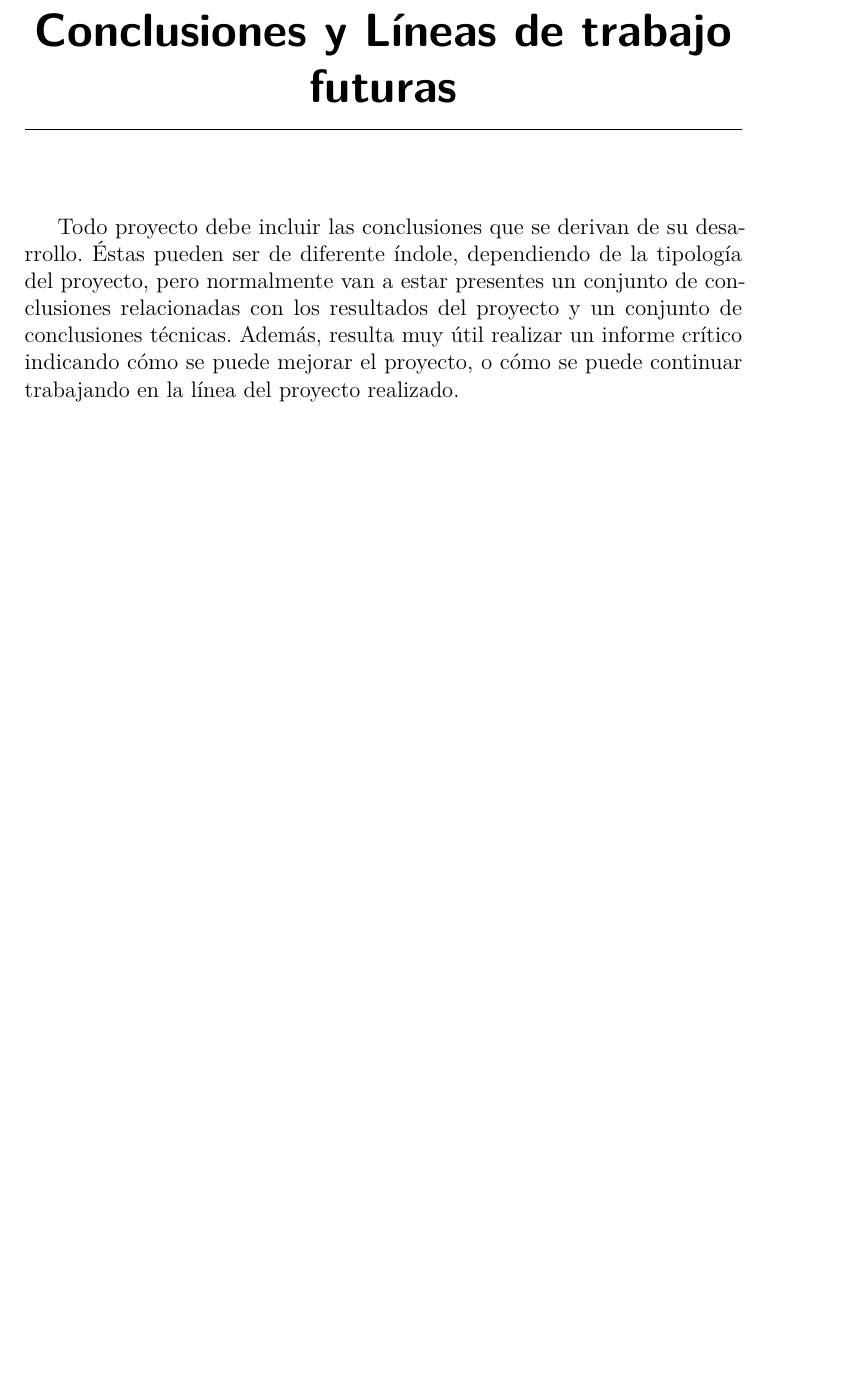
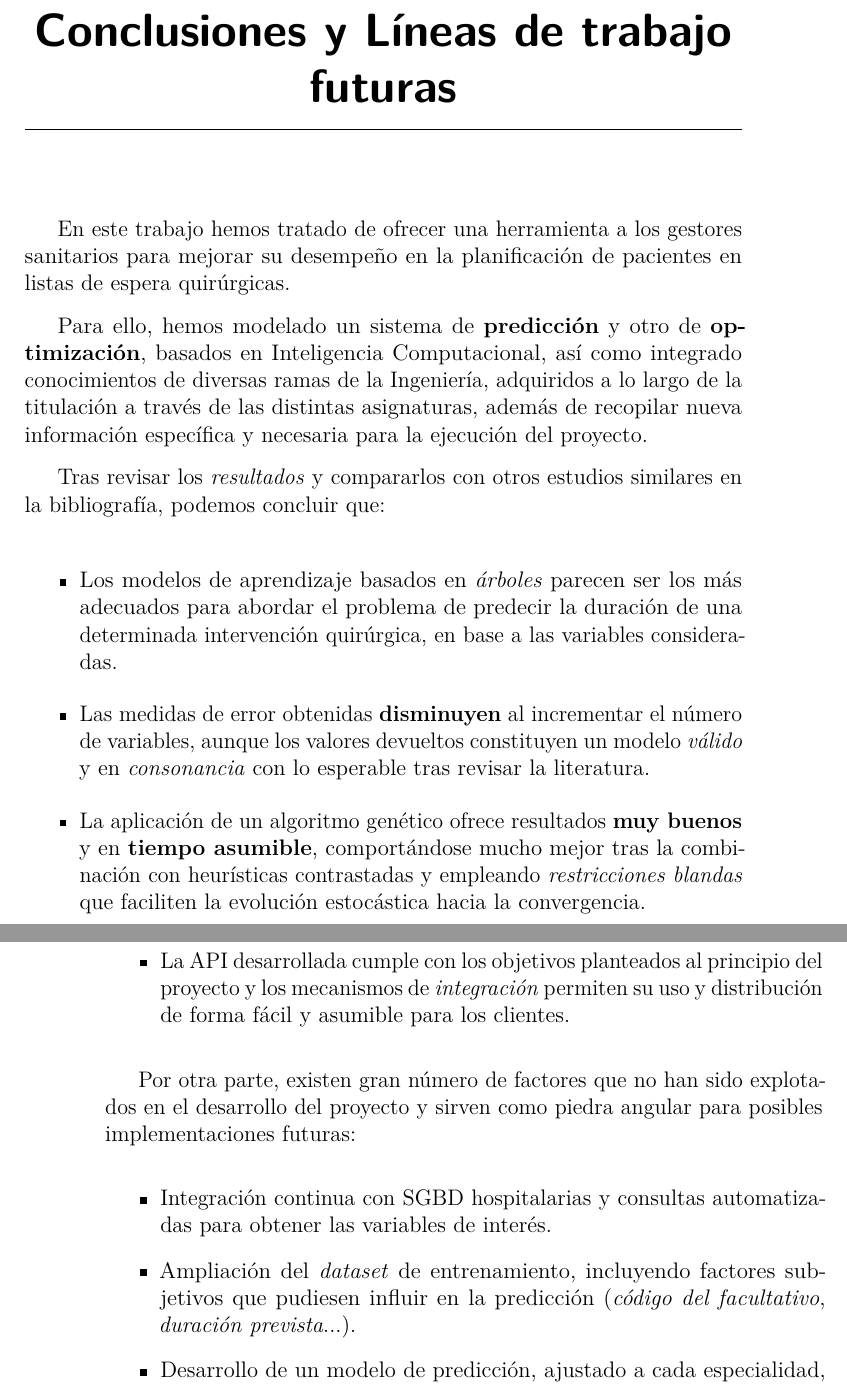
Before and after one commit to jesgararm/GestorQuirofanos, a LaTeX book (Memoria TFG/memoria.tex, which reads Memoria TFG/tex/7_Conclusiones_Lineas_de_trabajo_futuras.tex): part of page 59 of 66 before the commit and two parts of pages 59 and 60 of 66 after it, the two joined at a grey line, cut so that both start at the same text, the shorter picture padded with empty space. Compiled offline with pdfLaTeX.

Commit message:
Updates from Overleaf

```diff
--- a/Memoria TFG/tex/7_Conclusiones_Lineas_de_trabajo_futuras.tex
+++ b/Memoria TFG/tex/7_Conclusiones_Lineas_de_trabajo_futuras.tex
@@ -1,4 +1,22 @@
 \capitulo{7}{Conclusiones y Líneas de trabajo futuras}
 
-Todo proyecto debe incluir las conclusiones que se derivan de su desarrollo. Éstas pueden ser de diferente índole, dependiendo de la tipología del proyecto, pero normalmente van a estar presentes un conjunto de conclusiones relacionadas con los resultados del proyecto y un conjunto de conclusiones técnicas.
-Además, resulta muy útil realizar un informe crítico indicando cómo se puede mejorar el proyecto, o cómo se puede continuar trabajando en la línea del proyecto realizado.
+En este trabajo hemos tratado de ofrecer una herramienta a los gestores sanitarios para mejorar su desempeño en la planificación de pacientes en listas de espera quirúrgicas.
+
+Para ello, hemos modelado un sistema de \textbf{predicción} y otro de \textbf{optimización}, basados en Inteligencia Computacional, así como integrado conocimientos de diversas ramas de la Ingeniería, adquiridos a lo largo de la titulación a través de las distintas asignaturas, además de recopilar nueva información específica y necesaria para la ejecución del proyecto.
+
+Tras revisar los \textit{resultados} y compararlos con otros estudios similares en la bibliografía, podemos concluir que:
+
+\begin{itemize}
+    \item Los modelos de aprendizaje basados en \textit{árboles} parecen ser los más adecuados para abordar el problema de predecir la duración de una determinada intervención quirúrgica, en base a las variables consideradas.
+    \item Las medidas de error obtenidas \textbf{disminuyen} al incrementar el número de variables, aunque los valores devueltos constituyen un modelo \textit{válido} y en \textit{consonancia} con lo esperable tras revisar la literatura.
+    \item La aplicación de un algoritmo genético ofrece resultados \textbf{muy buenos} y en \textbf{tiempo asumible}, comportándose mucho mejor tras la combinación con heurísticas contrastadas y empleando \textit{restricciones blandas} que faciliten la evolución estocástica hacia la convergencia.
+    \item La API desarrollada cumple con los objetivos planteados al principio del proyecto y los mecanismos de \textit{integración} permiten su uso y distribución de forma fácil y asumible para los clientes.
+\end{itemize}
+
+Por otra parte, existen gran número de factores que no han sido explotados en el desarrollo del proyecto y sirven como piedra angular para posibles implementaciones futuras:
+
+\begin{itemize}
+    \item Integración continua con SGBD hospitalarias y consultas automatizadas para obtener las variables de interés.
+    \item Ampliación del \textit{dataset} de entrenamiento, incluyendo factores subjetivos que pudiesen influir en la predicción (\textit{código del facultativo}, \textit{duración prevista}...).
+    \item Desarrollo de un modelo de predicción, ajustado a cada especialidad, para predecir los intervalos "\textit{vacíos}" entre cada caso quirúrgico (\textit{limpieza}, \textit{preparación}...).
+    \item Integración en sistemas de gestión hospitalaria de RRHH para disponer del personal necesario en cada sala de operaciones que garantice el rendimiento óptimo propuesto por el algoritmo.
```
Also changed, not shown: Memoria TFG/tex/7_Conclusiones_Lineas_de_trabajo_futuras.tex (4 more changed lines).
